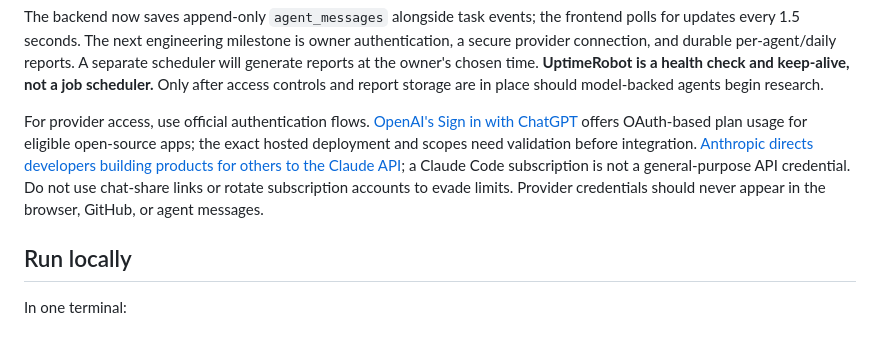
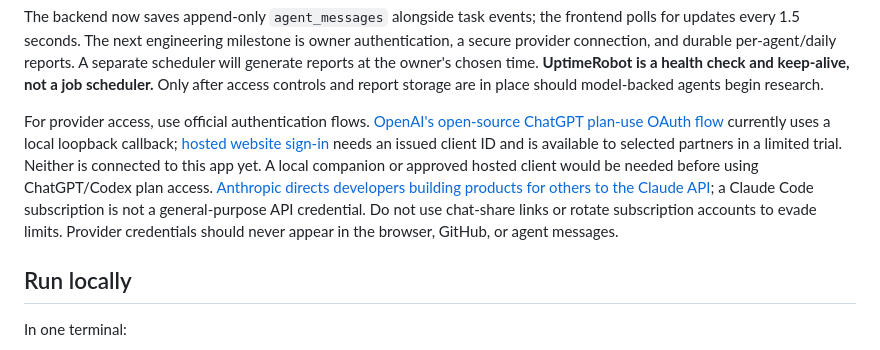
Before and after one commit to allaboutaryan/codex-research-, a Markdown page: README.md, the part around the change. GitHub-like rendering.

Commit message:
Clarify OAuth options for hosted app

```diff
--- a/README.md
+++ b/README.md
@@ -71,7 +71,7 @@ If a candidate survives that test, the CTO presents an evidence-backed **go / re
 
 The backend now saves append-only `agent_messages` alongside task events; the frontend polls for updates every 1.5 seconds. The next engineering milestone is owner authentication, a secure provider connection, and durable per-agent/daily reports. A separate scheduler will generate reports at the owner's chosen time. **UptimeRobot is a health check and keep-alive, not a job scheduler.** Only after access controls and report storage are in place should model-backed agents begin research.
 
-For provider access, use official authentication flows. [OpenAI's Sign in with ChatGPT](https://developers.openai.com/siwc/quickstart) offers OAuth-based plan usage for eligible open-source apps; the exact hosted deployment and scopes need validation before integration. [Anthropic directs developers building products for others to the Claude API](https://support.claude.com/en/articles/13189465-log-in-to-your-claude-account); a Claude Code subscription is not a general-purpose API credential. Do not use chat-share links or rotate subscription accounts to evade limits. Provider credentials should never appear in the browser, GitHub, or agent messages.
+For provider access, use official authentication flows. [OpenAI's open-source ChatGPT plan-use OAuth flow](https://developers.openai.com/siwc/token-sharing-open-source/sign-in) currently uses a local loopback callback; [hosted website sign-in](https://developers.openai.com/siwc/website) needs an issued client ID and is available to selected partners in a limited trial. Neither is connected to this app yet. A local companion or approved hosted client would be needed before using ChatGPT/Codex plan access. [Anthropic directs developers building products for others to the Claude API](https://support.claude.com/en/articles/13189465-log-in-to-your-claude-account); a Claude Code subscription is not a general-purpose API credential. Do not use chat-share links or rotate subscription accounts to evade limits. Provider credentials should never appear in the browser, GitHub, or agent messages.
 
 ## Run locally
 
```
